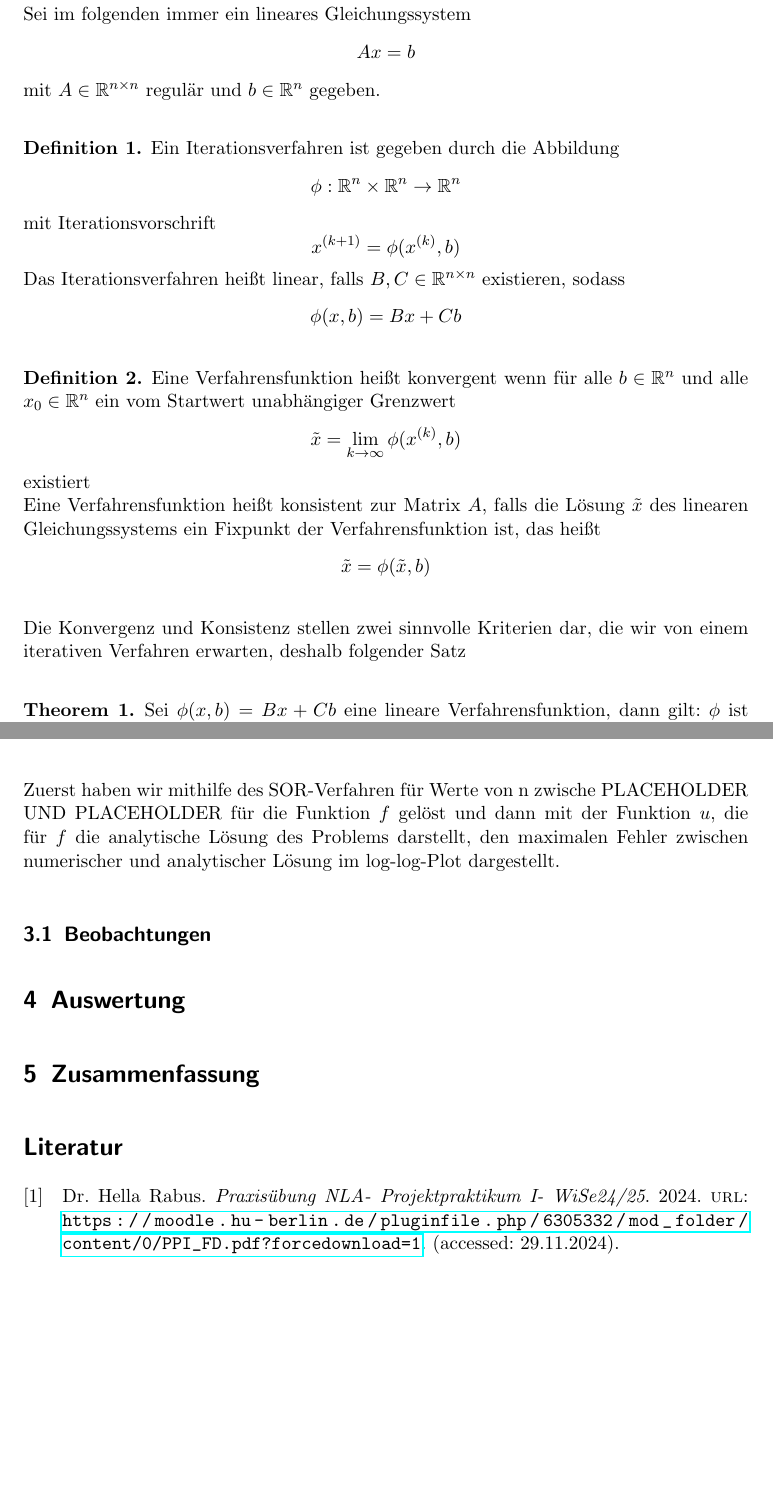
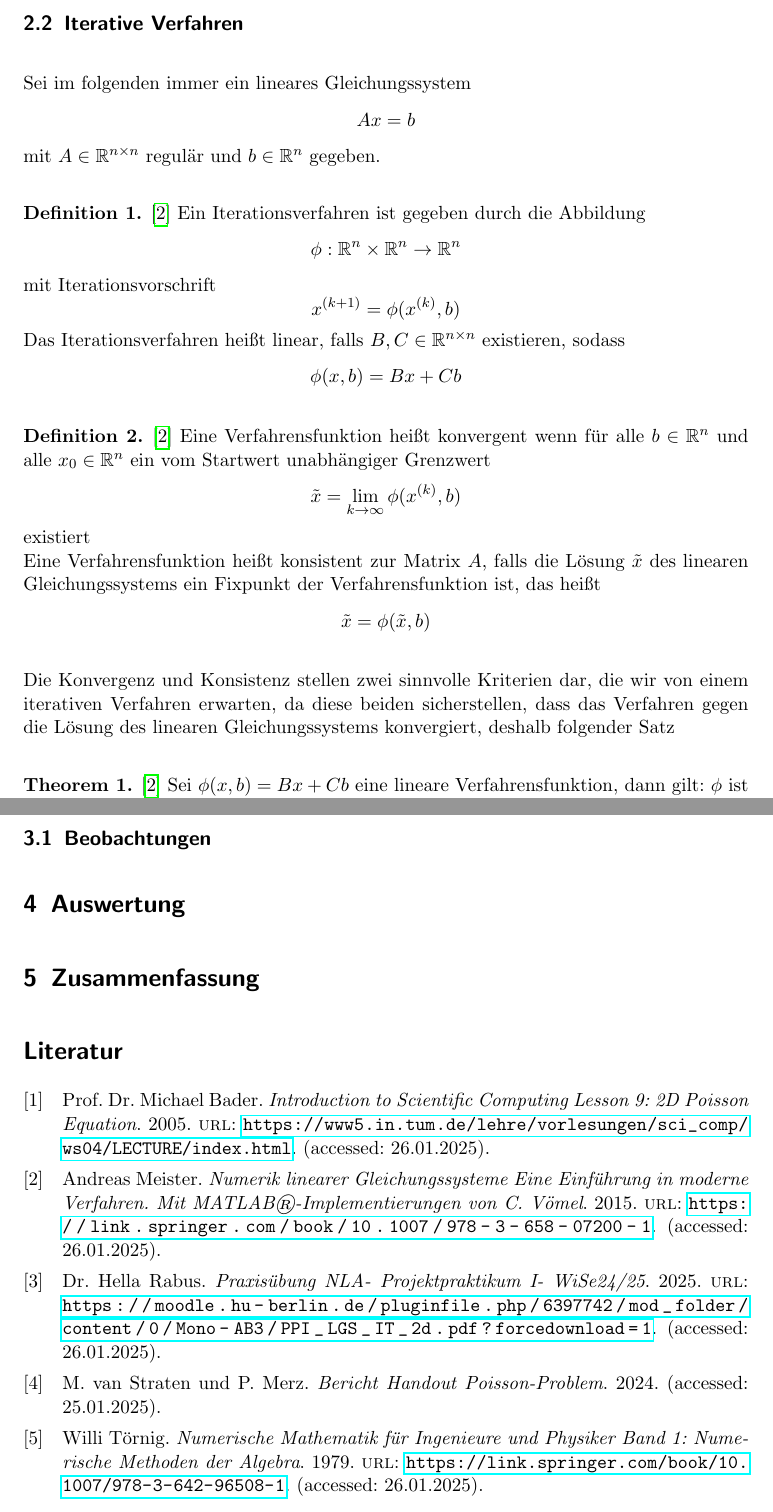
Before and after one commit to michaelvanstraten/projektpraktikum-i, a LaTeX document (tex/successive_over_relaxation/Bericht.tex, which reads tex/successive_over_relaxation/Bericht.bib): two parts of pages 3 and 6 of 6, joined at a grey line, cut at the place of the change, the shorter picture padded with empty space. Compiled offline with pdfLaTeX.

Commit message:
Added Citations to Bericht

```diff
--- a/tex/successive_over_relaxation/Bericht.bib
+++ b/tex/successive_over_relaxation/Bericht.bib
@@ -29,3 +26,28 @@ Eine Einführung in moderne Verfahren. Mit MATLAB®-Implementierungen von C. Vö
   url = "https://people.eecs.berkeley.edu/~demmel/cs267/lecture24/lecture24.html",
   addendum = "(accessed: 26.01.2025)"
 }
+
+@misc{HandoutLU,
+  author = "M. van Straten und P. Merz",
+  title = "Bericht Handout
+ Poisson-Problem",
+  year = {2024},
+  url = "",
+  addendum = "(accessed: 25.01.2025)"
+}
+
+@misc{AB3,
+  author = "Dr. Hella Rabus",
+  title = "Praxisübung NLA- Projektpraktikum I- WiSe24/25",
+  year = {2025},
+  url = "https://moodle.hu-berlin.de/pluginfile.php/6397742/mod_folder/content/0/Mono-AB3/PPI_LGS_IT_2d.pdf?forcedownload=1",
+  addendum = "(accessed: 26.01.2025)"
+}
+
+@misc{PosDef,
+  author = "Prof. Dr. Michael Bader",
+  title = "Introduction to Scientific Computing Lesson 9: 2D Poisson Equation",
+  year = {2005},
+  url = "https://www5.in.tum.de/lehre/vorlesungen/sci_comp/ws04/LECTURE/index.html",
+  addendum = "(accessed: 26.01.2025)"
+}
--- a/tex/successive_over_relaxation/Bericht.tex
+++ b/tex/successive_over_relaxation/Bericht.tex
@@ -51,7 +51,7 @@
 
 \graphicspath{{./figures/}}
 
-\addbibresource{handout.bib}
+\addbibresource{Bericht.bib}
 
 \begin{document}
 
@@ -121,16 +121,16 @@ Das Iterationsverfahren heißt linear, falls \(B,C \in \R^{n \times n}\) existie
 \end{definition}
 
 
-\begin{definition}
+\begin{definition}\cite{Iterative}
 Eine Verfahrensfunktion heißt konvergent wenn für alle \(b \in \R^n\) und alle \(x_0 \in \R^n\) ein vom Startwert unabhängiger Grenzwert
 \[\tilde{x} = \lim_{k \to \infty} \phi(x^{(k)},b)\]
 existiert\\
 Eine Verfahrensfunktion heißt konsistent zur Matrix \(A\), falls die Lösung \(\tilde{x}\) des linearen Gleichungssystems ein Fixpunkt der Verfahrensfunktion ist, das heißt
 \[\tilde{x} = \phi(\tilde{x},b)\]
 \end{definition}
-Die Konvergenz und Konsistenz stellen zwei sinnvolle Kriterien dar, die wir von einem iterativen Verfahren erwarten, deshalb folgender Satz
+Die Konvergenz und Konsistenz stellen zwei sinnvolle Kriterien dar, die wir von einem iterativen Verfahren erwarten, da diese beiden sicherstellen, dass das Verfahren gegen die Lösung des linearen Gleichungssystems konvergiert, deshalb folgender Satz
 
-\begin{theorem}
+\begin{theorem}\cite{Iterative}
     Sei \(\phi(x,b)=Bx+Cb\) eine lineare Verfahrensfunktion, dann gilt:
     \(\phi\) ist genau dann konsistent zur Matrix \(A\), falls
     \[B=I-CA.\]
@@ -251,14 +249,16 @@ x_2 \cdot \cos(3 \cdot x_1) \cdot \sin(3 \cdot x_2) \\
 = -\Delta u(x).
 \end{equation*}
 
-Zuerst haben wir mithilfe des SOR-Verfahren für Werte von n zwische PLACEHOLDER UND PLACEHOLDER für die Funktion \(f\) gelöst und dann mit der Funktion \(u\), die für \(f\) die analytische Lösung des Problems darstellt, den maximalen Fehler zwischen numerischer und analytischer Lösung im log-log-Plot dargestellt.
+%Zuerst haben wir mithilfe des SOR-Verfahren für Werte von n zwische PLACEHOLDER UND %PLACEHOLDER für die Funktion \(f\) gelöst und dann mit der Funktion \(u\), die für \(f\) die %analytische Lösung des Problems darstellt, den maximalen Fehler zwischen numerischer und %analytischer Lösung im log-log-Plot dargestellt.
 
-%TODO ADD DIAGRAM FOR THIS EXPERIMENT
+%TODO ADD DIAGRAM
 
-%TODO ADD DESCRIPTION AND DIAGRAMS OF OTHER EXPERIMENT
+%b)
+%TODO ADD DESCRIPTION AND DIAGRAM
 
 
-
+%TODO MAKE THIS WAY BETTER
+%Ferner haben wir den optimalen Relaxationsfaktor, mithilfe von PLACEHOLDER ermittelt
 
 
 
```
Also changed, not shown: tex/successive_over_relaxation/Bericht.bib (3 more changed lines), tex/successive_over_relaxation/Bericht.tex (25 more changed lines).
